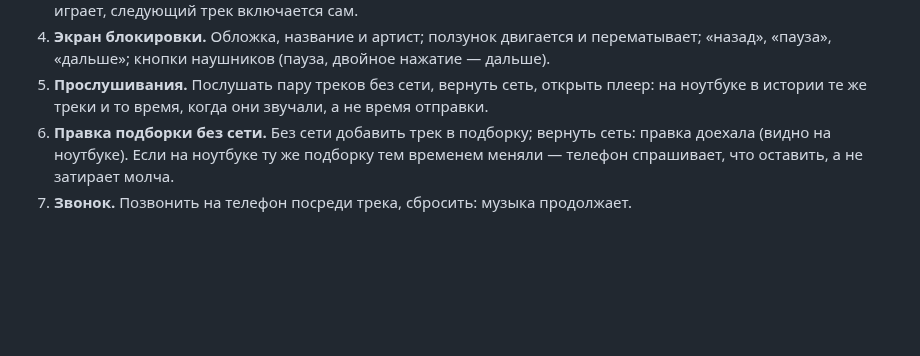
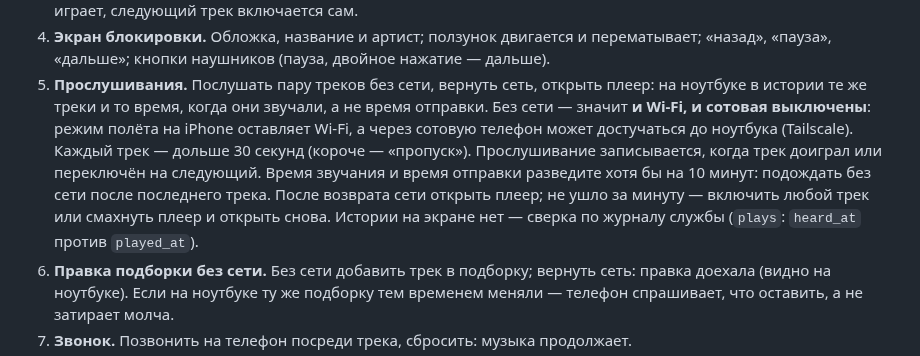
Before and after one commit to Whyslab/local-Spotify, a Markdown page: docs/iphone-checklist.md, the part around the change. Drawn GitHub-style; blank space fills up the shorter version.

Commit message:
docs: «белый песок» in Opus; iPhone item 5 spelled out
Co-Authored-By: Claude Opus 5.5 <noreply@anthropic.com>

```diff
--- a/docs/iphone-checklist.md
+++ b/docs/iphone-checklist.md
@@ -31,7 +31,14 @@
    нажатие — дальше).
 5. **Прослушивания.** Послушать пару треков без сети, вернуть сеть, открыть
    плеер: на ноутбуке в истории те же треки и то время, когда они звучали, а не
-   время отправки.
+   время отправки. Без сети — значит **и Wi‑Fi, и сотовая выключены**: режим
+   полёта на iPhone оставляет Wi‑Fi, а через сотовую телефон может достучаться
+   до ноутбука (Tailscale). Каждый трек — дольше 30 секунд (короче — «пропуск»).
+   Прослушивание записывается, когда трек доиграл или переключён на следующий.
+   Время звучания и время отправки разведите хотя бы на 10 минут: подождать без
+   сети после последнего трека. После возврата сети открыть плеер; не ушло за
+   минуту — включить любой трек или смахнуть плеер и открыть снова. Истории на
+   экране нет — сверка по журналу службы (`plays`: `heard_at` против `played_at`).
 6. **Правка подборки без сети.** Без сети добавить трек в подборку; вернуть сеть:
    правка доехала (видно на ноутбуке). Если на ноутбуке ту же подборку тем
    временем меняли — телефон спрашивает, что оставить, а не затирает молча.
```
Also changed, not shown: AUDIT.md (+3 -1 lines).
